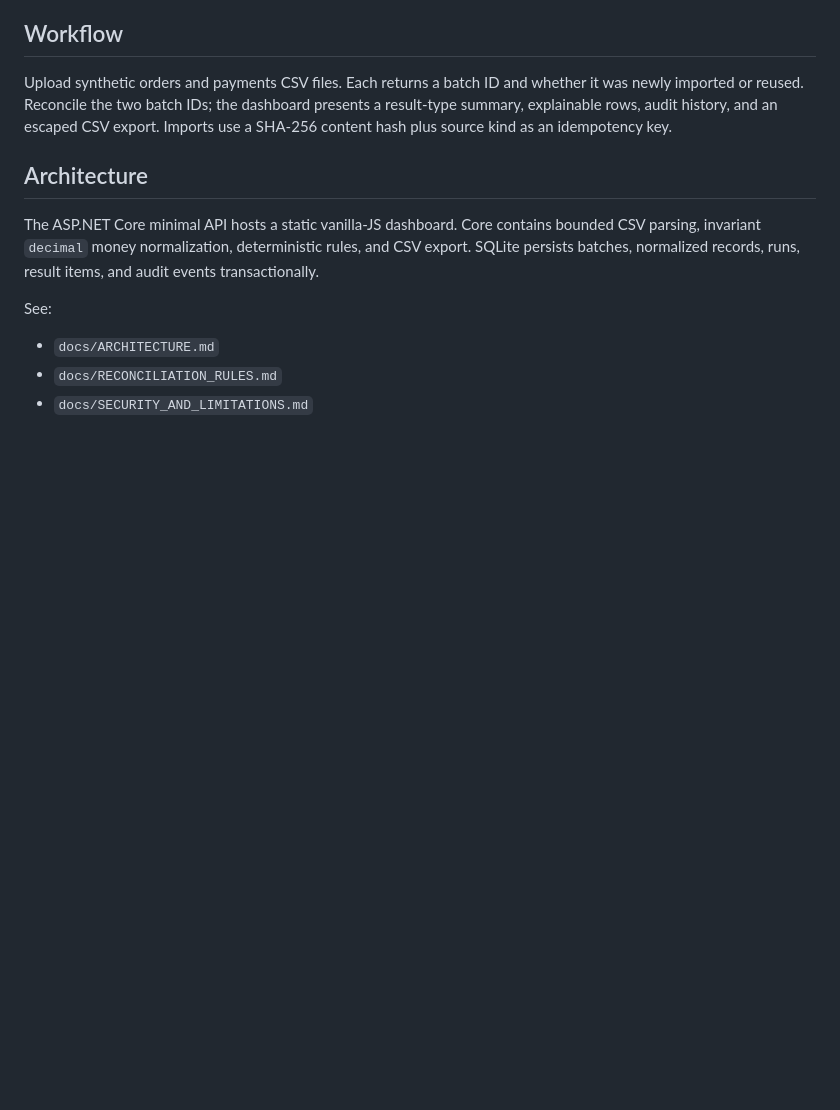
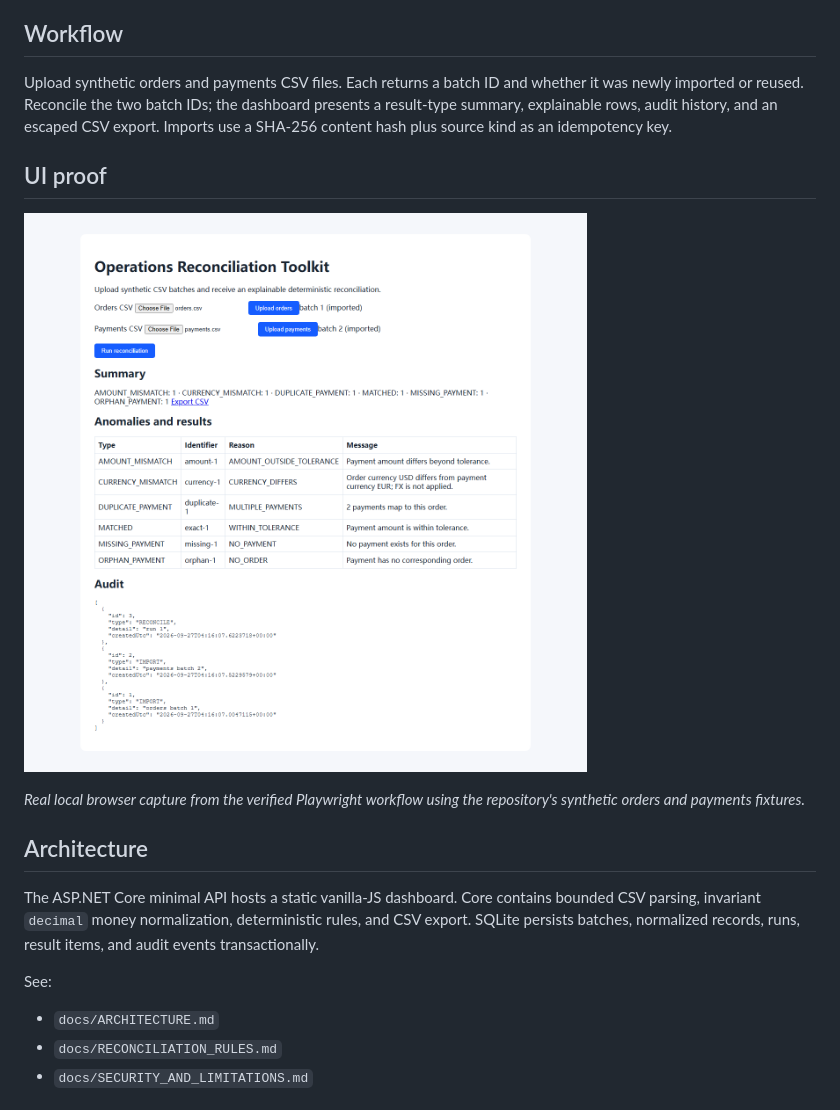
Before and after one commit to zhipei-dev/ops-reconciliation-toolkit, a Markdown page: README.md, the part around the change. Drawn GitHub-style; pictures changed too: docs/assets/reconciliation-dashboard.png (added); blank space fills up the shorter version.

Commit message:
docs: add real reconciliation screenshot (#5)
Signed-off-by: Zhi Pei <328459489+zhipei-dev@users.noreply.github.com>
Co-authored-by: Zhi Pei <328459489+zhipei-dev@users.noreply.github.com>

```diff
--- a/README.md
+++ b/README.md
@@ -9,6 +9,12 @@ Relevant proof for CSV/data reconciliation, cross-system mismatch investigation,
 ## Workflow
 
 Upload synthetic orders and payments CSV files. Each returns a batch ID and whether it was newly imported or reused. Reconcile the two batch IDs; the dashboard presents a result-type summary, explainable rows, audit history, and an escaped CSV export. Imports use a SHA-256 content hash plus source kind as an idempotency key.
+
+## UI proof
+
+![Operations reconciliation dashboard with explainable results and audit history](docs/assets/reconciliation-dashboard.png)
+
+*Real local browser capture from the verified Playwright workflow using the repository's synthetic orders and payments fixtures.*
 
 ## Architecture
 
```
